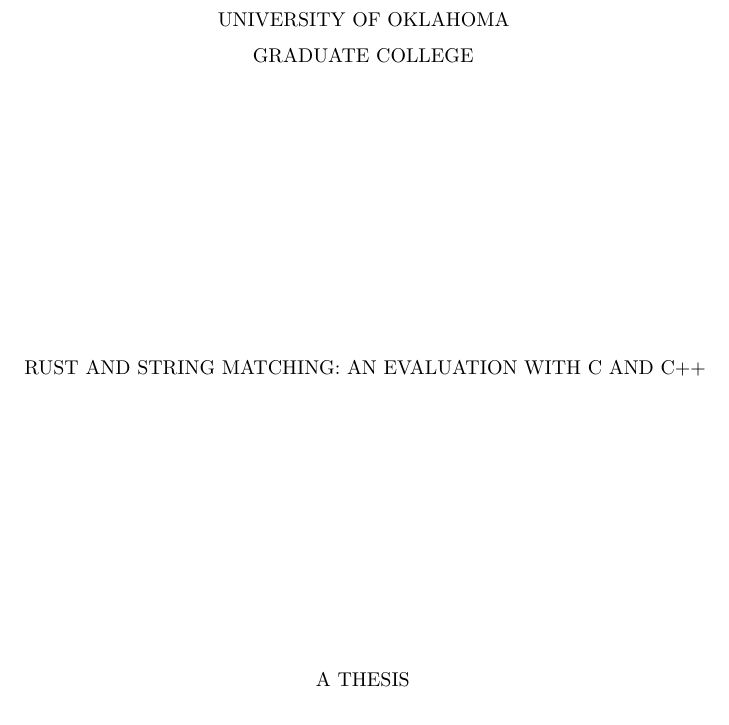
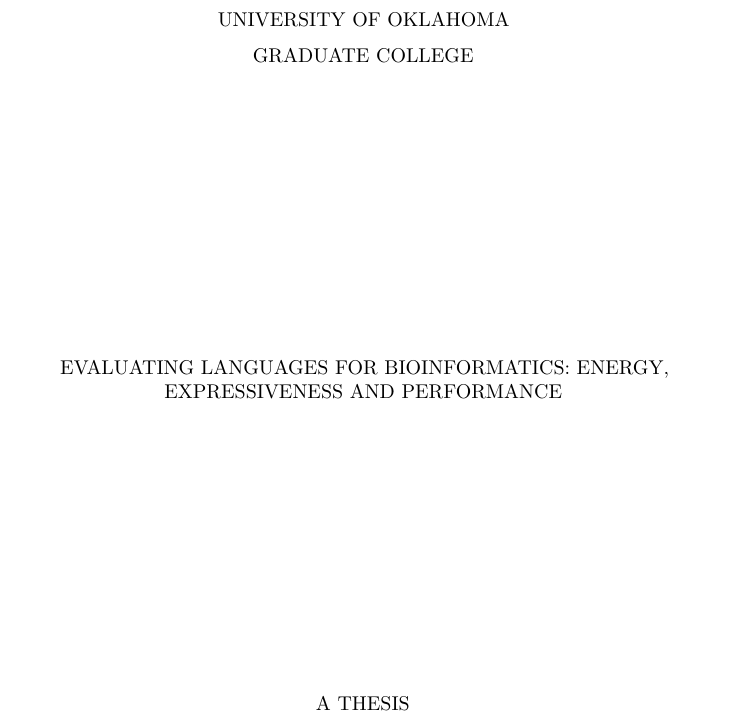
Before and after one commit to rjray/mscs-thesis-project, a LaTeX thesis (thesis/thesis.tex, which reads thesis/content/title.tex, thesis/setup.tex): part of page 1 of 17, cut so that both start at the same text. Compiled offline with pdfLaTeX.

Commit message:
Centralize the definition of the title

```diff
--- a/thesis/content/title.tex
+++ b/thesis/content/title.tex
@@ -6,7 +6,7 @@
 
 \vspace{2.0in}
 
-RUST AND STRING MATCHING: AN EVALUATION WITH C AND C++  \\
+\MakeUppercase{\mytitle{}} \\
 
 \vspace{2.0in}
 
--- a/thesis/setup.tex
+++ b/thesis/setup.tex
@@ -17,3 +17,5 @@
   xleftmargin=30pt,
   xrightmargin=12pt
 }
+
+\newcommand{\mytitle}[0]{Evaluating Languages for Bioinformatics: Energy, Expressiveness and Performance}
```
Also changed, not shown: thesis/content/committee.tex (+1 -1 lines).
